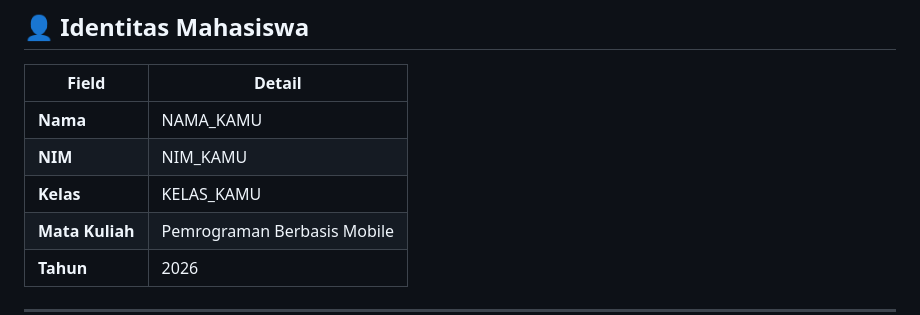
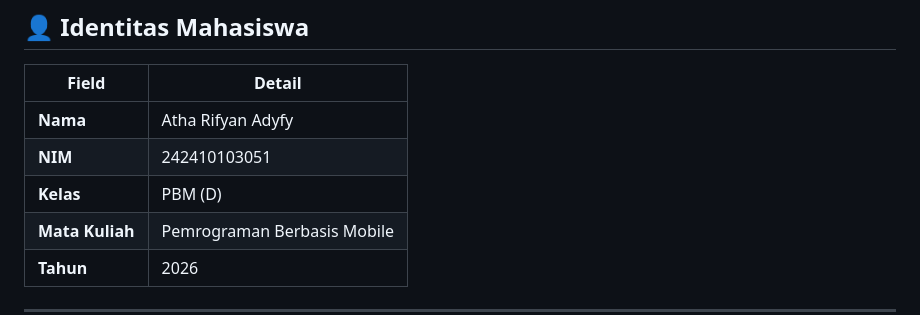
Before and after one commit to AthaRifyan/Tugas-PBM-API-2026, a Markdown page: README.md, the part around one of its changes. GitHub-like rendering.

Commit message:
update: menambahkan detail pada Readme

```diff
--- a/README.md
+++ b/README.md
@@ -8,9 +8,9 @@ Aplikasi katalog produk elektronik berbasis Flutter yang terintegrasi dengan RES
 
 | Field | Detail |
 |-------|--------|
-| **Nama** | NAMA_KAMU |
-| **NIM** | NIM_KAMU |
-| **Kelas** | KELAS_KAMU |
+| **Nama** | Atha Rifyan Adyfy |
+| **NIM** | 242410103051 |
+| **Kelas** | PBM (D) |
 | **Mata Kuliah** | Pemrograman Berbasis Mobile |
 | **Tahun** | 2026 |
 
```
Also changed, not shown: other parts of README.md (+3 -1 lines).
